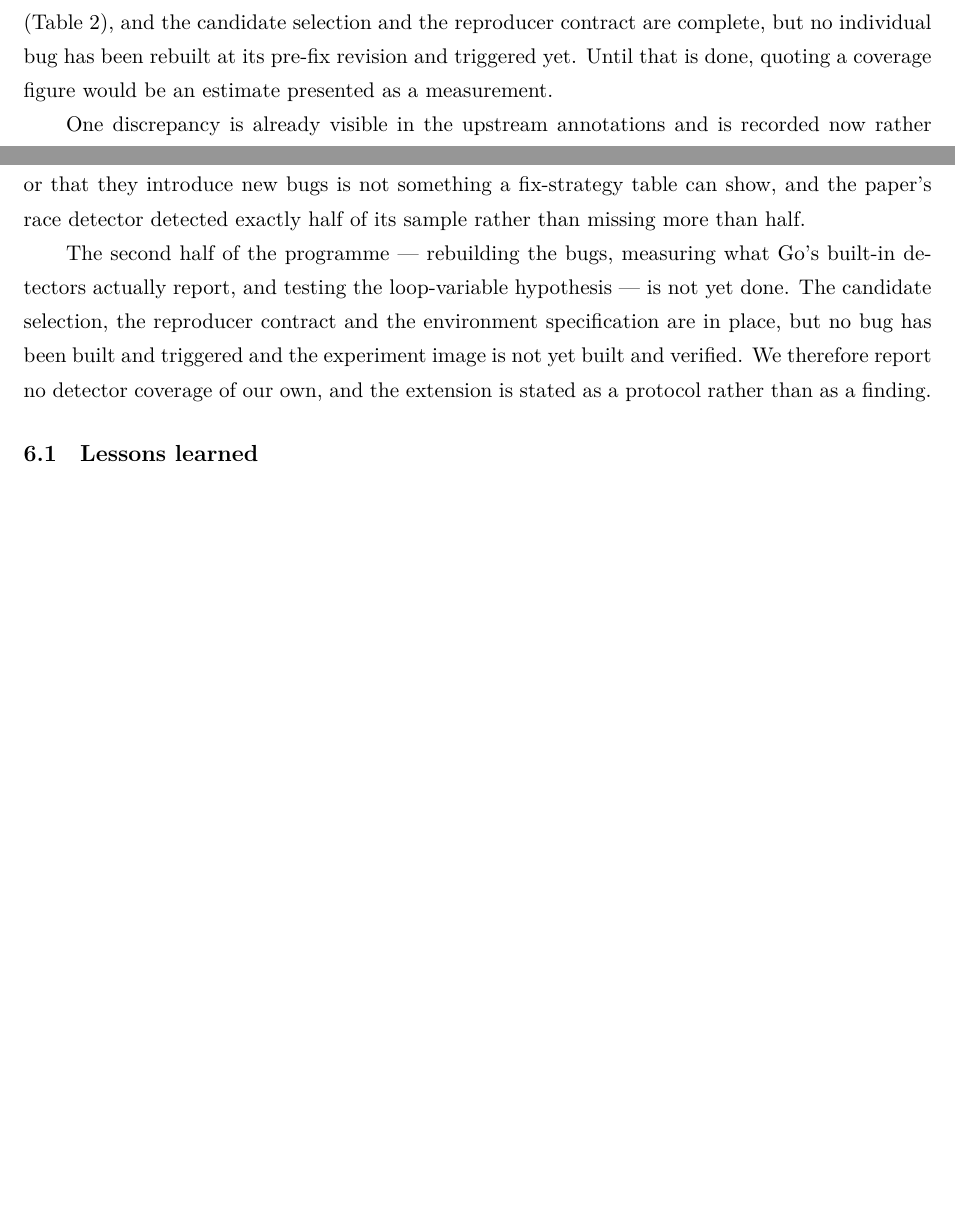
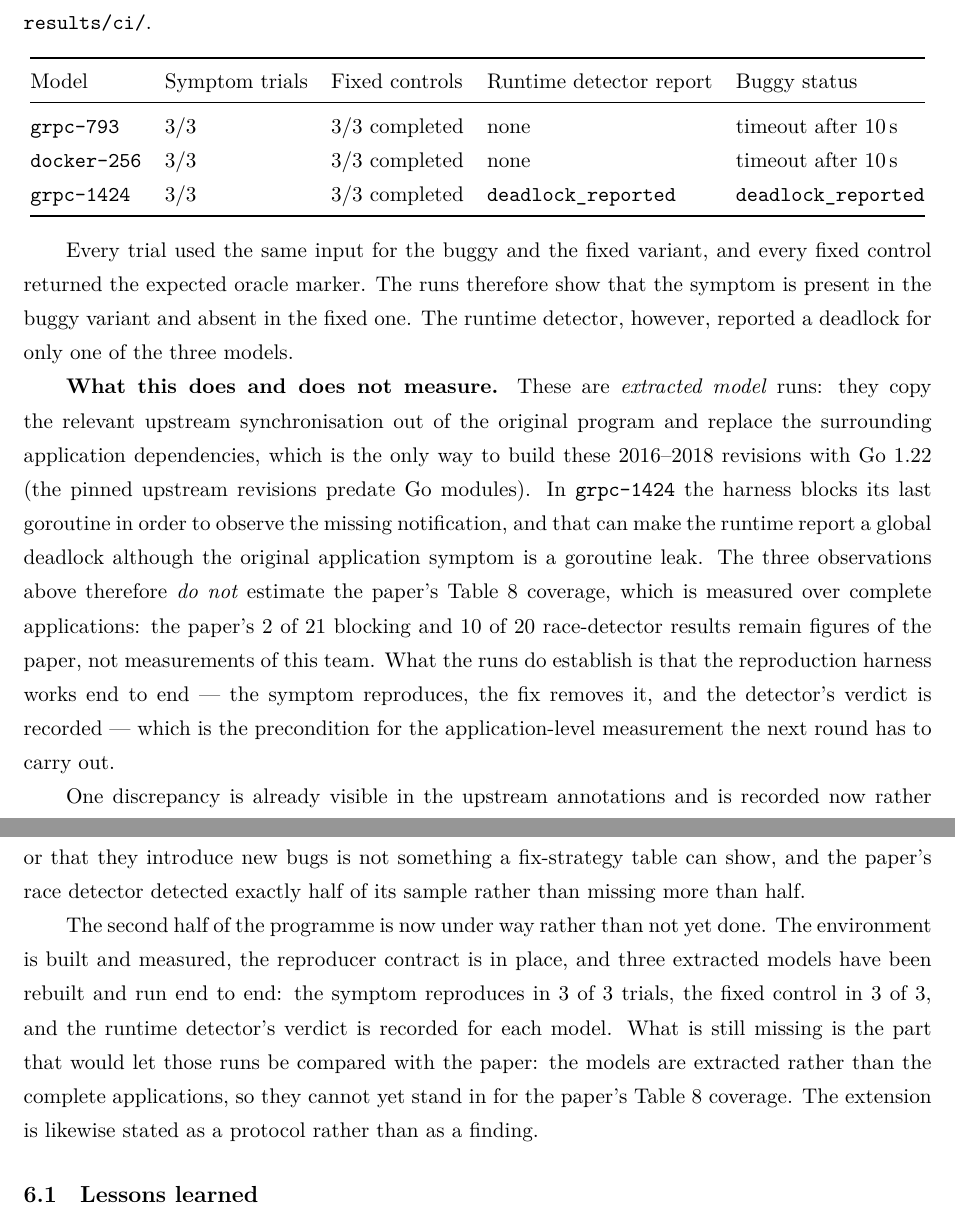
Before and after one commit to Henry0630/CS340-Replication, a LaTeX paper (report/main.tex): two parts of pages 8 and 13 of 20 before the commit and two parts of pages 9 and 14 of 20 after it, joined at a grey line, cut at the place of the change, the shorter picture padded with empty space. Compiled offline with XeLaTeX.

Commit message:
report: fold the measured week-two reproducer results into the report (1240015875 郭子嘉)

```diff
--- a/report/main.tex
+++ b/report/main.tex
@@ -474,8 +476,3 @@ of 20 reproduced non-blocking bugs when each is run 100 times (Table~12).
 The race detector therefore detects exactly half of that sample; it is not
 accurate to say that it misses more than half of it.
 
-We report no detector coverage of our own. The experiment environment is ready
-and measured (Table~\ref{tab:environment}), and the candidate selection and
-the reproducer contract are complete, but no individual bug has been rebuilt
-at its pre-fix revision and triggered yet. Until that is done, quoting a
-coverage figure would be an estimate presented as a measurement.
@@ -482,3 +487,34 @@ coverage figure would be an estimate presented as a measurement.
+\begin{center}
+\begin{tabular}{@{}lllll@{}}
+\toprule
+Model & Symptom trials & Fixed controls & Runtime detector report & Buggy status \\
+\midrule
+\texttt{grpc-793}   & 3/3 & 3/3 completed & none & timeout after 10\,s \\
+\texttt{docker-256} & 3/3 & 3/3 completed & none & timeout after 10\,s \\
+\texttt{grpc-1424}  & 3/3 & 3/3 completed & \texttt{deadlock\_reported} & \texttt{deadlock\_reported} \\
+\bottomrule
+\end{tabular}
+\end{center}
+
+Every trial used the same input for the buggy and the fixed variant, and every
+fixed control returned the expected oracle marker. The runs therefore show that
+the symptom is present in the buggy variant and absent in the fixed one. The
+runtime detector, however, reported a deadlock for only one of the three models.
+
+\textbf{What this does and does not measure.} These are \emph{extracted model}
+runs: they copy the relevant upstream synchronisation out of the original program
+and replace the surrounding application dependencies, which is the only way to
+build these 2016--2018 revisions with Go~1.22 (the pinned upstream revisions
+predate Go modules). In \texttt{grpc-1424} the harness blocks its last goroutine
+in order to observe the missing notification, and that can make the runtime
+report a global deadlock although the original application symptom is a
+goroutine leak. The three observations above therefore \emph{do not} estimate
+the paper's Table~8 coverage, which is measured over complete applications: the
+paper's 2 of 21 blocking and 10 of 20 race-detector results remain figures of
+the paper, not measurements of this team. What the runs do establish is that the
+reproduction harness works end to end --- the symptom reproduces, the fix removes
+it, and the detector's verdict is recorded --- which is the precondition for the
+application-level measurement the next round has to carry out.
 
 One discrepancy is already visible in the upstream annotations and is
 recorded now rather than later: the commit-backed inventory marks 19
@@ -797,13 +839,15 @@ bugs is not something a fix-strategy table can show, and the paper's race
 detector detected exactly half of its sample rather than missing more than
 half.
 
-The second half of the programme --- rebuilding the bugs, measuring what
-Go's built-in detectors actually report, and testing the loop-variable
-hypothesis --- is not yet done. The candidate selection, the reproducer
-contract and the environment specification are in place, but no bug has been
-built and triggered and the experiment image is not yet built and verified.
-We therefore report no detector coverage of our own, and the extension is
-stated as a protocol rather than as a finding.
+The second half of the programme is now under way rather than not yet done.
+The environment is built and measured, the reproducer contract is in place, and
+three extracted models have been rebuilt and run end to end: the symptom
+reproduces in 3 of 3 trials, the fixed control in 3 of 3, and the runtime
+detector's verdict is recorded for each model. What is still missing is the
+part that would let those runs be compared with the paper: the models are
+extracted rather than the complete applications, so they cannot yet stand in
+for the paper's Table~8 coverage. The extension is likewise stated as a
+protocol rather than as a finding.
 
 \subsection{Lessons learned}
 
```
Also changed, not shown: docs/discrepancy_analysis.md (+27 -6 lines), report/main.tex (36 more changed lines).
